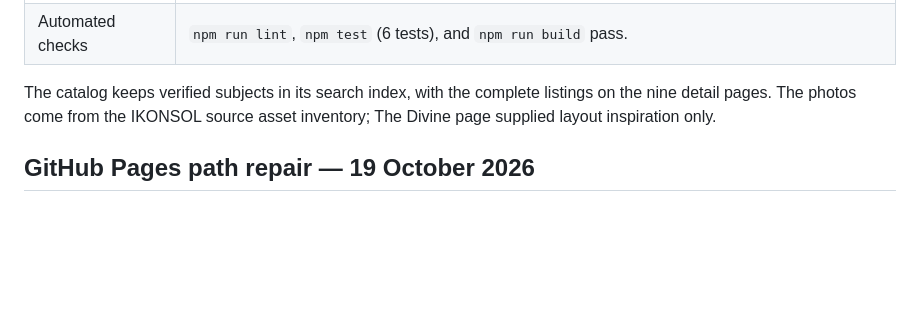
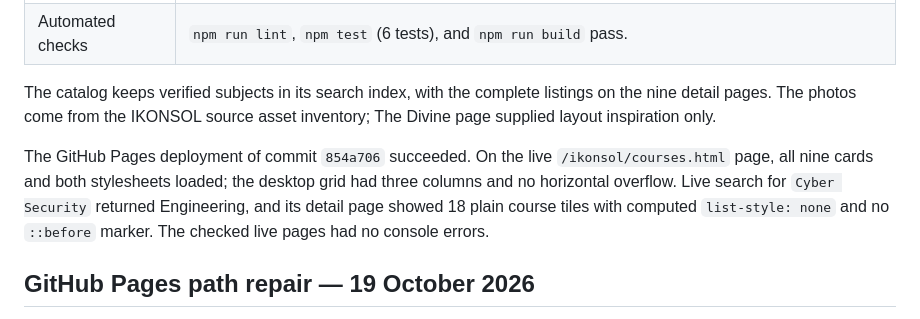
Before and after one commit to cloudempireTech/ikonsol, a Markdown page: docs/test-results.md, the part around the change. GitHub-like rendering; blank space fills up the shorter version.

Commit message:
Record live course redesign checks

```diff
--- a/docs/test-results.md
+++ b/docs/test-results.md
@@ -12,6 +12,8 @@
 | Automated checks | `npm run lint`, `npm test` (6 tests), and `npm run build` pass. |
 
 The catalog keeps verified subjects in its search index, with the complete listings on the nine detail pages. The photos come from the IKONSOL source asset inventory; The Divine page supplied layout inspiration only.
+
+The GitHub Pages deployment of commit `854a706` succeeded. On the live `/ikonsol/courses.html` page, all nine cards and both stylesheets loaded; the desktop grid had three columns and no horizontal overflow. Live search for `Cyber Security` returned Engineering, and its detail page showed 18 plain course tiles with computed `list-style: none` and no `::before` marker. The checked live pages had no console errors.
 
 ## GitHub Pages path repair — 19 October 2026
 
```
